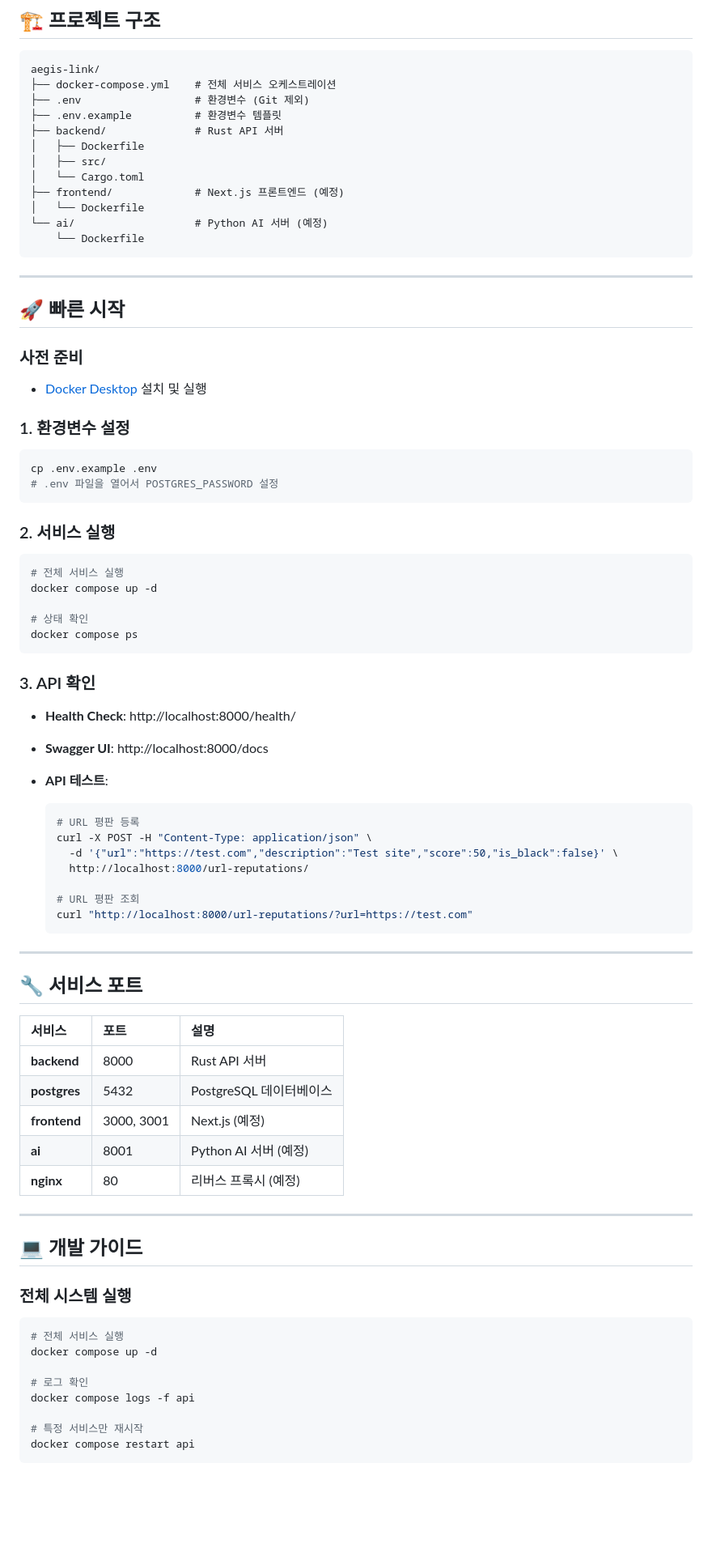
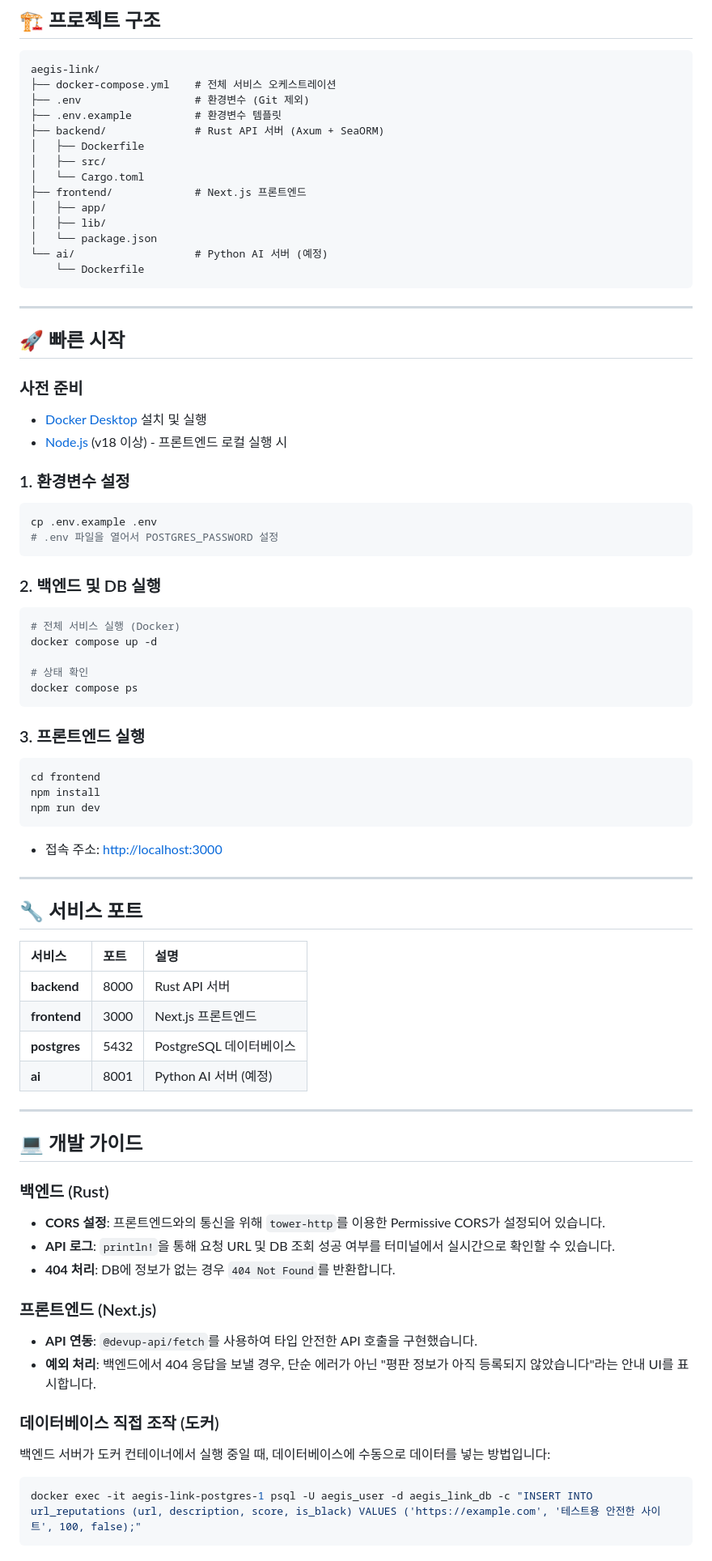
Before and after one commit to sanghee01/no-fishing-zone, a Markdown page: README.md, the part around one of its changes. Shown at 81% size. Rendered like a GitHub page; blank space fills up the shorter version.

Commit message:
docs: README Update

````diff
--- a/README.md
+++ b/README.md
@@ -9,12 +9,14 @@ aegis-link/
 ├── docker-compose.yml    # 전체 서비스 오케스트레이션
 ├── .env                  # 환경변수 (Git 제외)
 ├── .env.example          # 환경변수 템플릿
-├── backend/              # Rust API 서버
+├── backend/              # Rust API 서버 (Axum + SeaORM)
 │   ├── Dockerfile
 │   ├── src/
 │   └── Cargo.toml
-├── frontend/             # Next.js 프론트엔드 (예정)
-│   └── Dockerfile
+├── frontend/             # Next.js 프론트엔드
+│   ├── app/
+│   ├── lib/
+│   └── package.json
 └── ai/                   # Python AI 서버 (예정)
     └── Dockerfile
 ```
@@ -26,6 +28,7 @@ aegis-link/
 ### 사전 준비
 
 - [Docker Desktop](https://www.docker.com/products/docker-desktop/) 설치 및 실행
+- [Node.js](https://nodejs.org/) (v18 이상) - 프론트엔드 로컬 실행 시
 
 ### 1. 환경변수 설정
 
@@ -34,57 +37,56 @@ cp .env.example .env
 # .env 파일을 열어서 POSTGRES_PASSWORD 설정
 ```
 
-### 2. 서비스 실행
+### 2. 백엔드 및 DB 실행
 
 ```bash
-# 전체 서비스 실행
+# 전체 서비스 실행 (Docker)
 docker compose up -d
 
 # 상태 확인
 docker compose ps
 ```
 
-### 3. API 확인
+### 3. 프론트엔드 실행
 
-- **Health Check**: http://localhost:8000/health/
-- **Swagger UI**: http://localhost:8000/docs
-- **API 테스트**:
+```bash
+cd frontend
+npm install
+npm run dev
+```
 
-  ```bash
-  # URL 평판 등록
-  curl -X POST -H "Content-Type: application/json" \
-    -d '{"url":"https://test.com","description":"Test site","score":50,"is_black":false}' \
-    http://localhost:8000/url-reputations/
-
-  # URL 평판 조회
-  curl "http://localhost:8000/url-reputations/?url=https://test.com"
-  ```
+- 접속 주소: [http://localhost:3000](http://localhost:3000)
 
 ---
 
 ## 🔧 서비스 포트
 
-| 서비스       | 포트       | 설명                    |
-| :----------- | :--------- | :---------------------- |
-| **backend**  | 8000       | Rust API 서버           |
-| **postgres** | 5432       | PostgreSQL 데이터베이스 |
-| **frontend** | 3000, 3001 | Next.js (예정)          |
-| **ai**       | 8001       | Python AI 서버 (예정)   |
-| **nginx**    | 80         | 리버스 프록시 (예정)    |
+| 서비스       | 포트 | 설명                    |
+| :----------- | :--- | :---------------------- |
+| **backend**  | 8000 | Rust API 서버           |
+| **frontend** | 3000 | Next.js 프론트엔드      |
+| **postgres** | 5432 | PostgreSQL 데이터베이스 |
+| **ai**       | 8001 | Python AI 서버 (예정)   |
 
 ---
 
 ## 💻 개발 가이드
 
-### 전체 시스템 실행
+### 백엔드 (Rust)
+
+- **CORS 설정**: 프론트엔드와의 통신을 위해 `tower-http`를 이용한 Permissive CORS가 설정되어 있습니다.
+- **API 로그**: `println!`을 통해 요청 URL 및 DB 조회 성공 여부를 터미널에서 실시간으로 확인할 수 있습니다.
+- **404 처리**: DB에 정보가 없는 경우 `404 Not Found`를 반환합니다.
+
+### 프론트엔드 (Next.js)
+
+- **API 연동**: `@devup-api/fetch`를 사용하여 타입 안전한 API 호출을 구현했습니다.
+- **예외 처리**: 백엔드에서 404 응답을 보낼 경우, 단순 에러가 아닌 "평판 정보가 아직 등록되지 않았습니다"라는 안내 UI를 표시합니다.
+
+### 데이터베이스 직접 조작 (도커)
+
+백엔드 서버가 도커 컨테이너에서 실행 중일 때, 데이터베이스에 수동으로 데이터를 넣는 방법입니다:
 
 ```bash
-# 전체 서비스 실행
-docker compose up -d
-
-# 로그 확인
-docker compose logs -f api
-
-# 특정 서비스만 재시작
-docker compose restart api
+docker exec -it aegis-link-postgres-1 psql -U aegis_user -d aegis_link_db -c "INSERT INTO url_reputations (url, description, score, is_black) VALUES ('https://example.com', '테스트용 안전한 사이트', 100, false);"
 ```
````
Also changed, not shown: other parts of README.md (+5 -27 lines).
